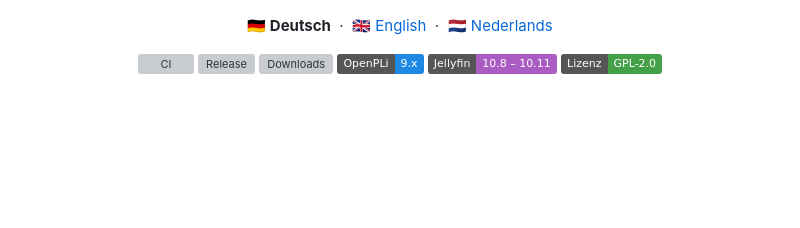
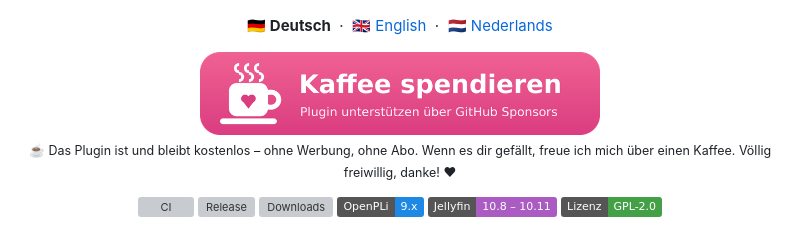
Before and after one commit to xionix3/jellyfine2, a Markdown page: README.md, the part around the change. GitHub-like rendering; badges without logos; blank space fills up the shorter version; grey boxes are pictures that could not be loaded.

```diff
--- a/README.md
+++ b/README.md
@@ -4,6 +4,11 @@
 
 <p align="center">
   <b>🇩🇪 Deutsch</b> &nbsp;·&nbsp; <a href="README.en.md">🇬🇧 English</a> &nbsp;·&nbsp; <a href="README.nl.md">🇳🇱 Nederlands</a>
+</p>
+
+<p align="center">
+  <a href="https://github.com/sponsors/xionix3"><img src="docs/sponsor.png" alt="☕ Kaffee spendieren über GitHub Sponsors" width="400"></a><br>
+  <sub>☕ Das Plugin ist und bleibt kostenlos – ohne Werbung, ohne Abo. Wenn es dir gefällt, freue ich mich über einen Kaffee. Völlig freiwillig, danke! ❤</sub>
 </p>
 
 <p align="center">
```
Also changed, not shown: README.en.md (+5 -0 lines), README.nl.md (+5 -0 lines), docs/sponsor.en.png (added), docs/sponsor.nl.png (added), 2 other files.
